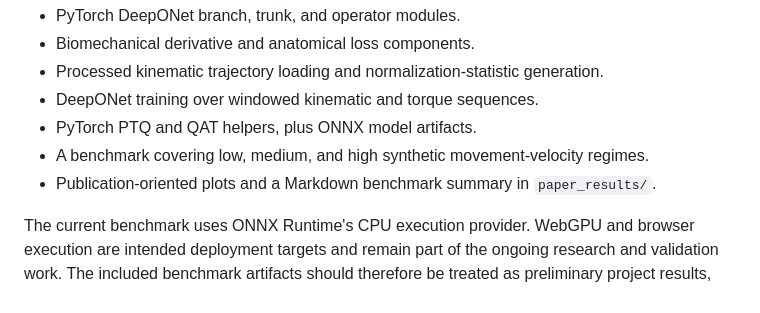
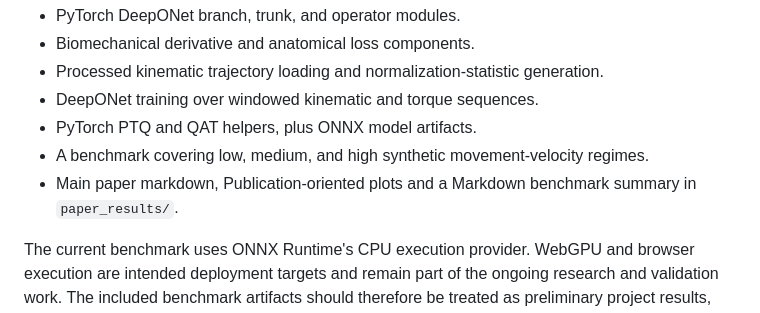
Before and after one commit to Arxivory/Mobiome, a Markdown page: README.md, the part around the change. Drawn GitHub-style.

Commit message:
docs: revised README

```diff
--- a/README.md
+++ b/README.md
@@ -75,7 +75,7 @@ Implemented research components include:
 - DeepONet training over windowed kinematic and torque sequences.
 - PyTorch PTQ and QAT helpers, plus ONNX model artifacts.
 - A benchmark covering low, medium, and high synthetic movement-velocity regimes.
-- Publication-oriented plots and a Markdown benchmark summary in `paper_results/`.
+- Main paper markdown, Publication-oriented plots and a Markdown benchmark summary in `paper_results/`.
 
 The current benchmark uses ONNX Runtime's CPU execution provider. WebGPU and browser execution are intended deployment targets and remain part of the ongoing research and validation work. The included benchmark artifacts should therefore be treated as preliminary project results, not as a completed clinical or scientific validation.
 
```
